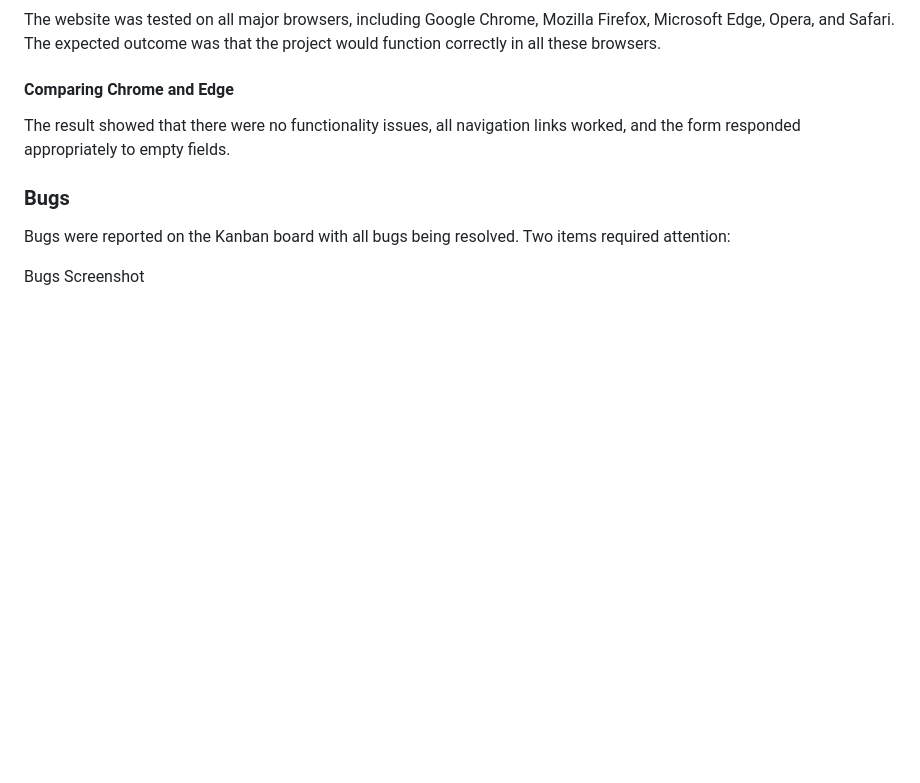
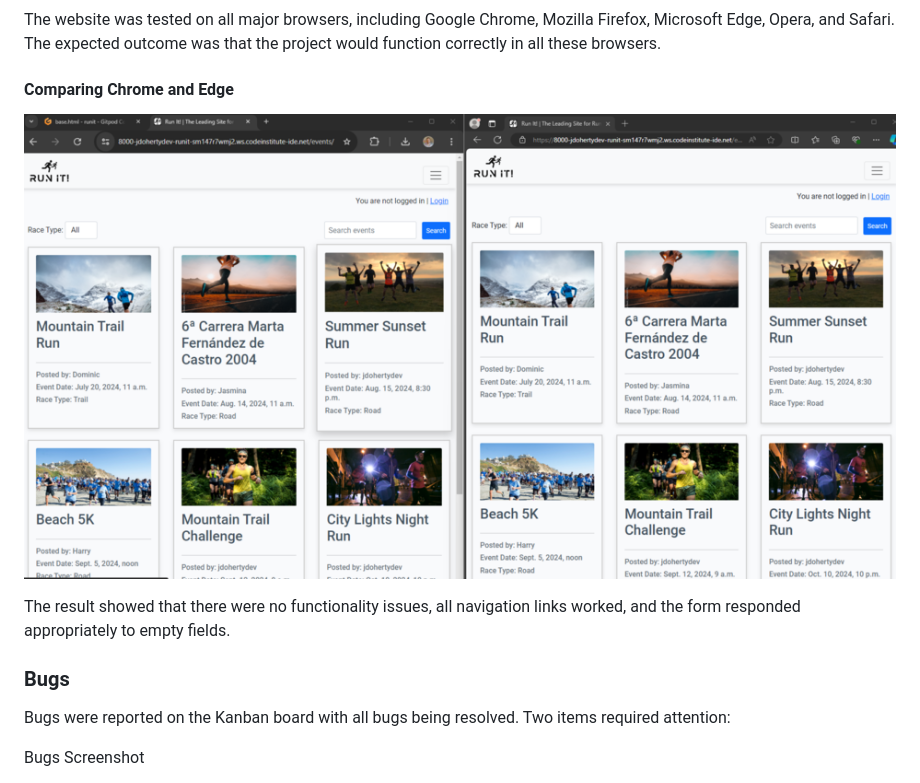
Before and after one commit to jdohertydev/runit, a Markdown page: README.md, the part around the change. Rendered like a GitHub page; pictures changed too: readme-images/edge-vs-chrome-screenshot.png (added); blank space fills up the shorter version.

Commit message:
Update readme with compatiblity testing

```diff
--- a/README.md
+++ b/README.md
@@ -1462,7 +1462,7 @@ The website was tested on all major browsers, including Google Chrome, Mozilla F
 
 #### Comparing Chrome and Edge
 
-
+![Comparing Chrome and Edge](/readme-images/edge-vs-chrome-screenshot.png)
 
 The result showed that there were no functionality issues, all navigation links worked, and the form responded appropriately to empty fields.
 
```
